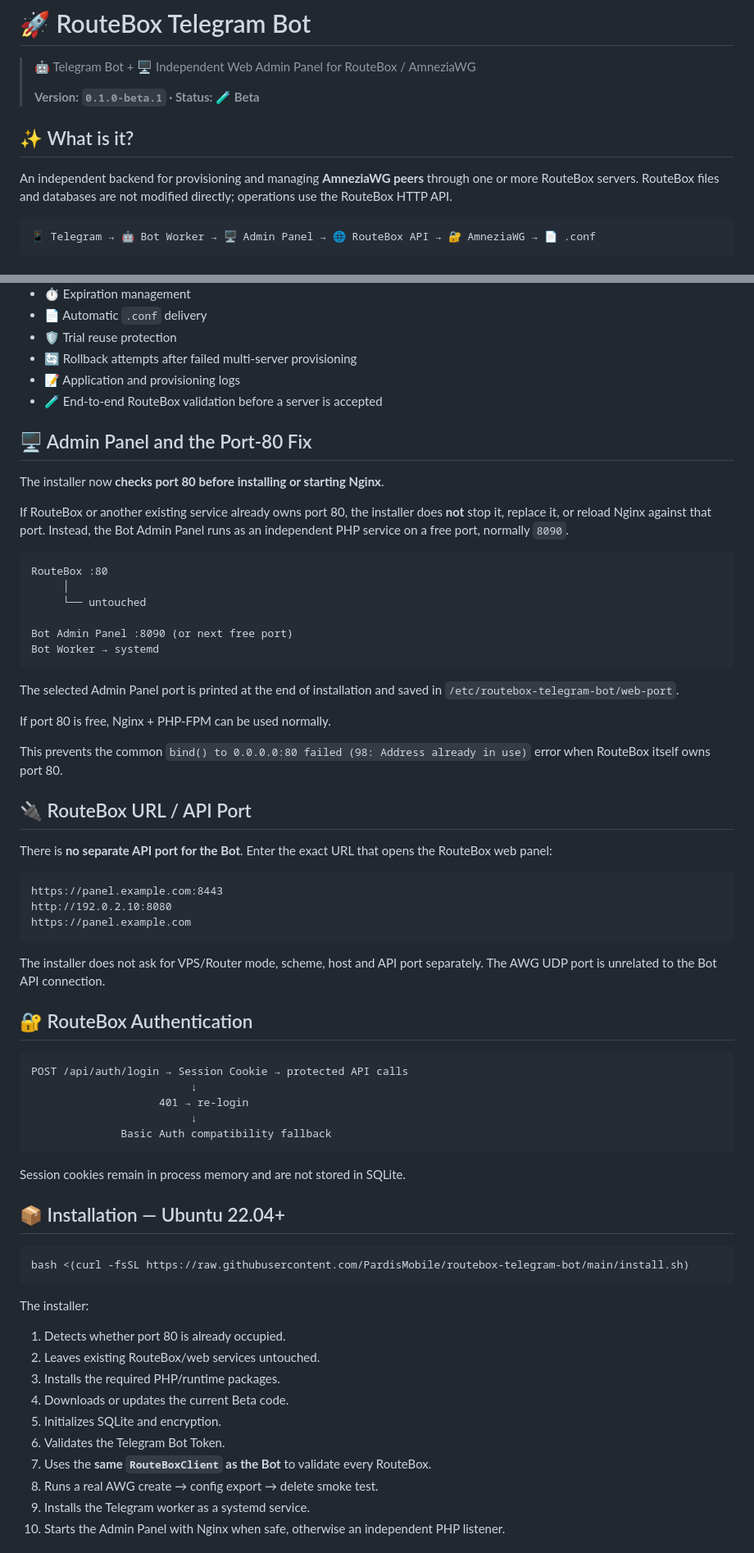
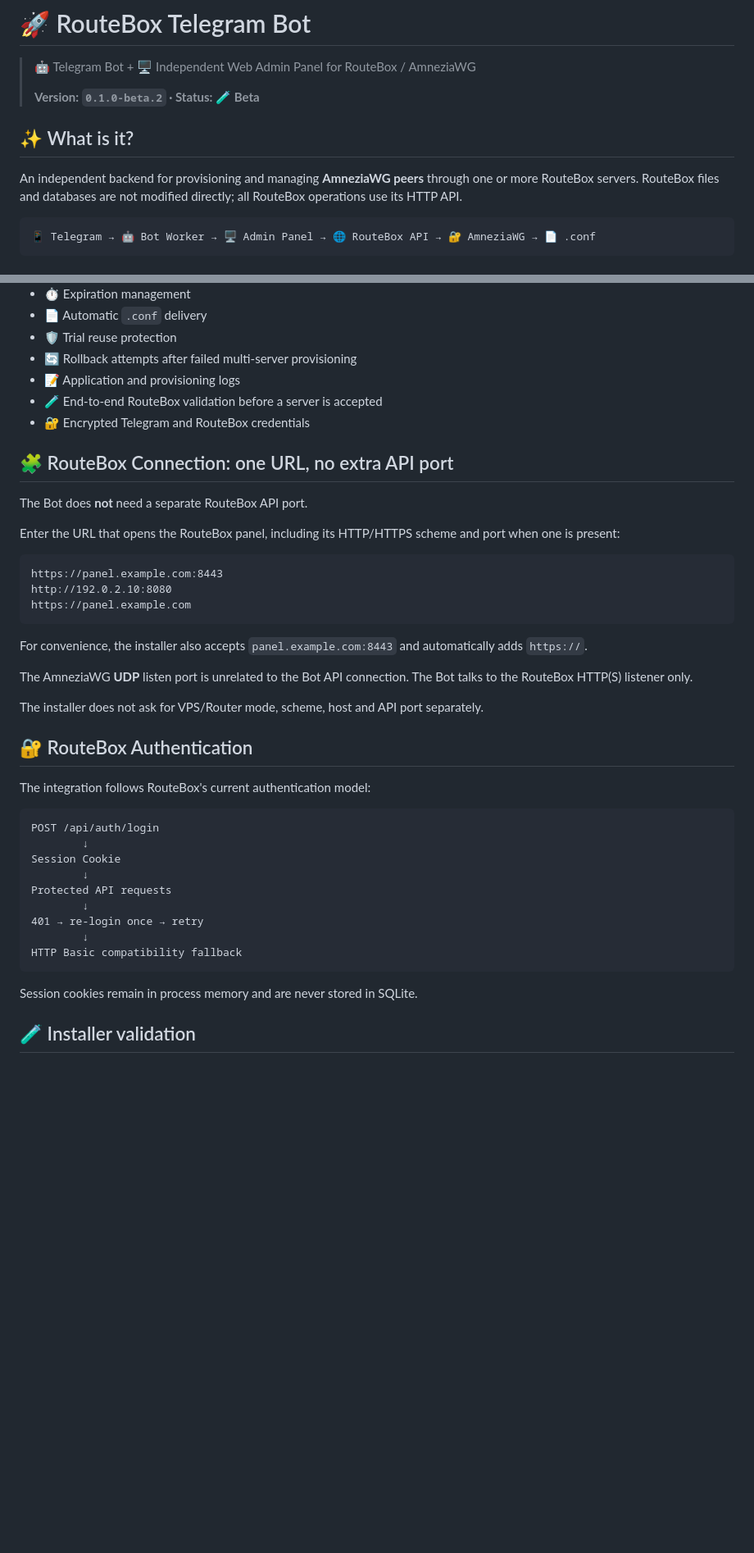
Before and after one commit to PardisMobile/routebox-telegram-bot, a Markdown page: README.md, 2 parts joined by grey strips. Shown at 82% size. GitHub-like rendering; blank space fills up the shorter version.

````diff
--- a/README.md
+++ b/README.md
@@ -2,11 +2,11 @@
 
 > 🤖 Telegram Bot + 🖥️ Independent Web Admin Panel for RouteBox / AmneziaWG
 >
-> **Version: `0.1.0-beta.1` · Status: 🧪 Beta**
+> **Version: `0.1.0-beta.2` · Status: 🧪 Beta**
 
 ## ✨ What is it?
 
-An independent backend for provisioning and managing **AmneziaWG peers** through one or more RouteBox servers. RouteBox files and databases are not modified directly; operations use the RouteBox HTTP API.
+An independent backend for provisioning and managing **AmneziaWG peers** through one or more RouteBox servers. RouteBox files and databases are not modified directly; all RouteBox operations use its HTTP API.
 
 ```text
 📱 Telegram → 🤖 Bot Worker → 🖥️ Admin Panel → 🌐 RouteBox API → 🔐 AmneziaWG → 📄 .conf
@@ -25,31 +25,13 @@ An independent backend for provisioning and managing **AmneziaWG peers** through
 - 🔄 Rollback attempts after failed multi-server provisioning
 - 📝 Application and provisioning logs
 - 🧪 End-to-end RouteBox validation before a server is accepted
+- 🔐 Encrypted Telegram and RouteBox credentials
 
-## 🖥️ Admin Panel and the Port-80 Fix
+## 🧩 RouteBox Connection: one URL, no extra API port
 
-The installer now **checks port 80 before installing or starting Nginx**.
+The Bot does **not** need a separate RouteBox API port.
 
-If RouteBox or another existing service already owns port 80, the installer does **not** stop it, replace it, or reload Nginx against that port. Instead, the Bot Admin Panel runs as an independent PHP service on a free port, normally `8090`.
-
-```text
-RouteBox :80
-     │
-     └── untouched
-
-Bot Admin Panel :8090 (or next free port)
-Bot Worker → systemd
-```
-
-The selected Admin Panel port is printed at the end of installation and saved in `/etc/routebox-telegram-bot/web-port`.
-
-If port 80 is free, Nginx + PHP-FPM can be used normally.
-
-This prevents the common `bind() to 0.0.0.0:80 failed (98: Address already in use)` error when RouteBox itself owns port 80.
-
-## 🔌 RouteBox URL / API Port
-
-There is **no separate API port for the Bot**. Enter the exact URL that opens the RouteBox web panel:
+Enter the URL that opens the RouteBox panel, including its HTTP/HTTPS scheme and port when one is present:
 
 ```text
 https://panel.example.com:8443
@@ -57,36 +39,29 @@ http://192.0.2.10:8080
 https://panel.example.com
 ```
 
-The installer does not ask for VPS/Router mode, scheme, host and API port separately. The AWG UDP port is unrelated to the Bot API connection.
+For convenience, the installer also accepts `panel.example.com:8443` and automatically adds `https://`.
+
+The AmneziaWG **UDP** listen port is unrelated to the Bot API connection. The Bot talks to the RouteBox HTTP(S) listener only.
+
+The installer does not ask for VPS/Router mode, scheme, host and API port separately.
 
 ## 🔐 RouteBox Authentication
 
+The integration follows RouteBox's current authentication model:
+
 ```text
-POST /api/auth/login → Session Cookie → protected API calls
-                         ↓
-                    401 → re-login
-                         ↓
-              Basic Auth compatibility fallback
+POST /api/auth/login
+        ↓
+Session Cookie
+        ↓
+Protected API requests
+        ↓
+401 → re-login once → retry
+        ↓
+HTTP Basic compatibility fallback
 ```
 
-Session cookies remain in process memory and are not stored in SQLite.
+Session cookies remain in process memory and are never stored in SQLite.
 
-## 📦 Installation — Ubuntu 22.04+
+## 🧪 Installer validation
 
-```bash
-bash <(curl -fsSL https://raw.githubusercontent.com/PardisMobile/routebox-telegram-bot/main/install.sh)
-```
-
-The installer:
-
-1. Detects whether port 80 is already occupied.
-2. Leaves existing RouteBox/web services untouched.
-3. Installs the required PHP/runtime packages.
-4. Downloads or updates the current Beta code.
-5. Initializes SQLite and encryption.
-6. Validates the Telegram Bot Token.
-7. Uses the **same `RouteBoxClient` as the Bot** to validate every RouteBox.
-8. Runs a real AWG create → config export → delete smoke test.
-9. Installs the Telegram worker as a systemd service.
-10. Starts the Admin Panel with Nginx when safe, otherwise an independent PHP listener.
-
````
Also changed, not shown: other parts of README.md (+126 -66 lines).
